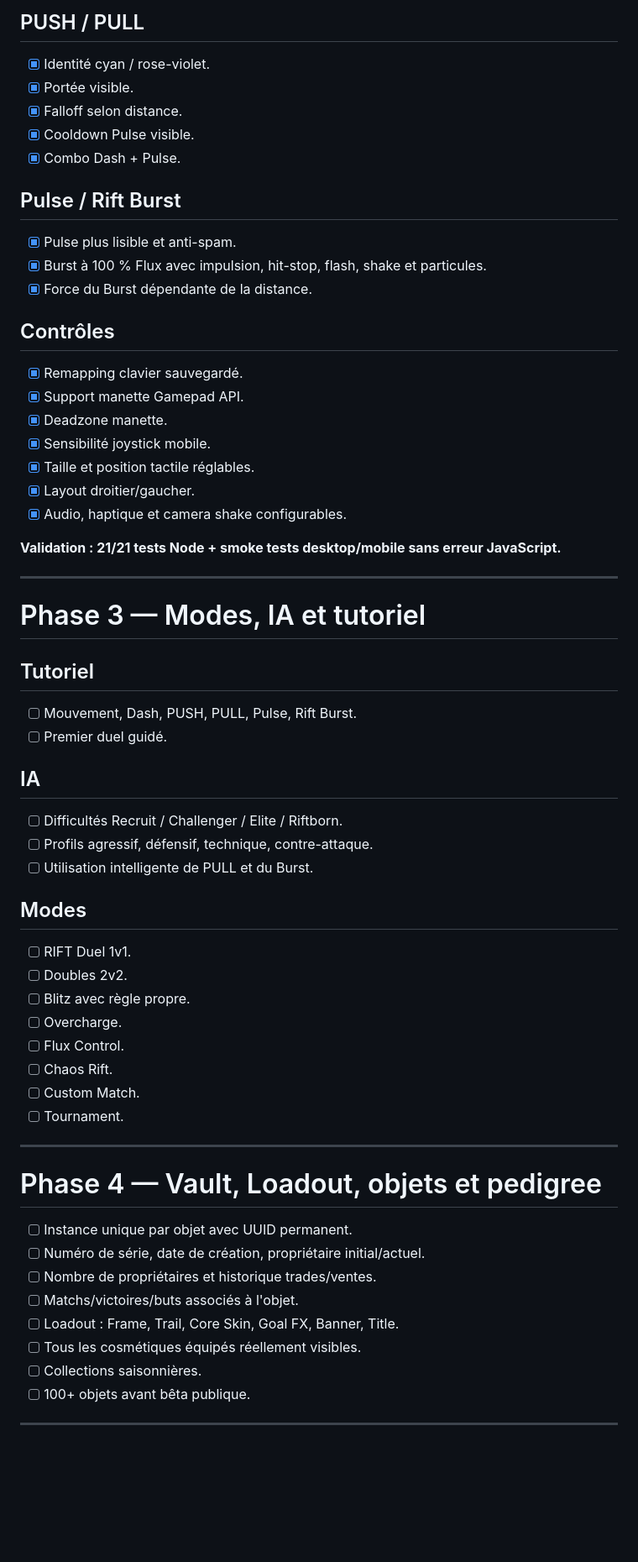
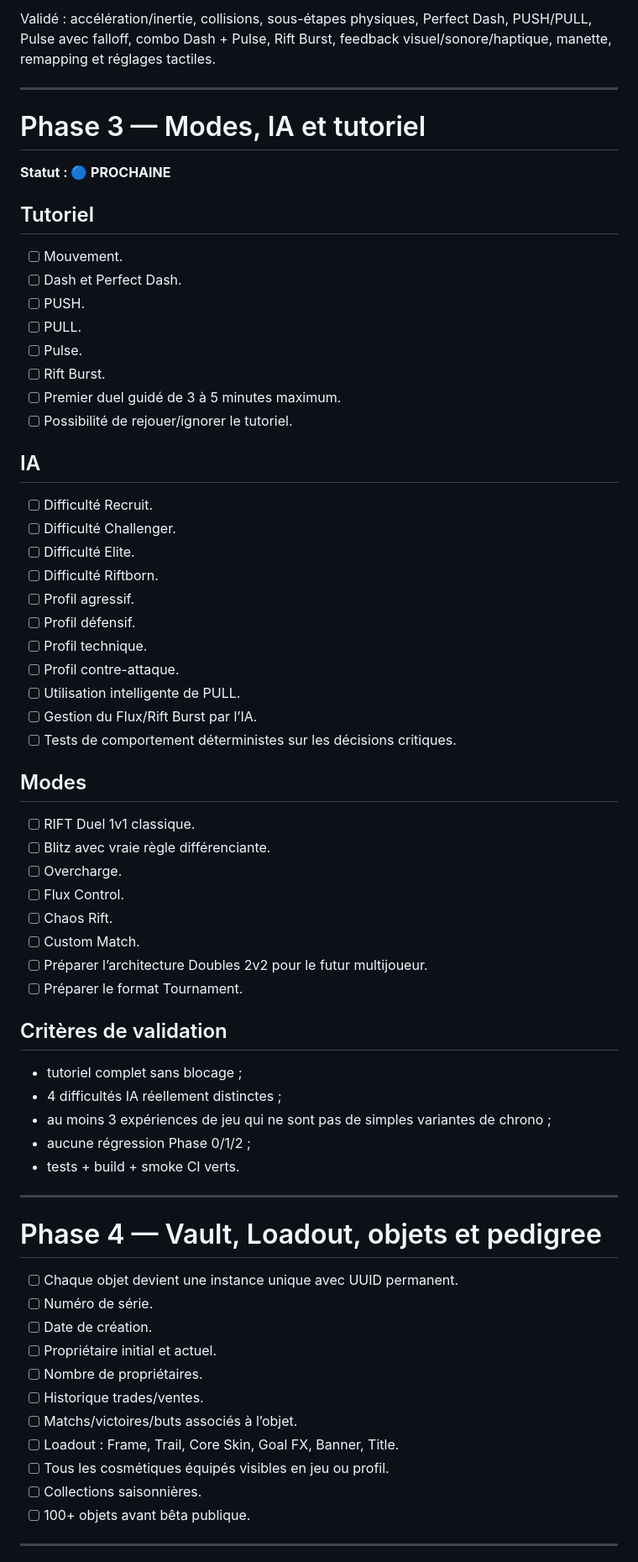
Before and after one commit to wassimvare/rift, a Markdown page: ROADMAP.md, the part around one of its changes. Shown at 84% size. Rendered like a GitHub page; blank space fills up the shorter version.

Commit message:
docs: validate Phase 1 and move roadmap to Phase 3

```diff
--- a/ROADMAP.md
+++ b/ROADMAP.md
@@ -77,62 +72,68 @@ Objectif : pouvoir développer RIFT rapidement sans recréer de régressions.
-## PUSH / PULL
-
-- [x] Identité cyan / rose-violet.
-- [x] Portée visible.
-- [x] Falloff selon distance.
-- [x] Cooldown Pulse visible.
-- [x] Combo Dash + Pulse.
-
-## Pulse / Rift Burst
-
-- [x] Pulse plus lisible et anti-spam.
-- [x] Burst à 100 % Flux avec impulsion, hit-stop, flash, shake et particules.
-- [x] Force du Burst dépendante de la distance.
-
-## Contrôles
-
-- [x] Remapping clavier sauvegardé.
-- [x] Support manette Gamepad API.
-- [x] Deadzone manette.
-- [x] Sensibilité joystick mobile.
-- [x] Taille et position tactile réglables.
-- [x] Layout droitier/gaucher.
-- [x] Audio, haptique et camera shake configurables.
-
-**Validation : 21/21 tests Node + smoke tests desktop/mobile sans erreur JavaScript.**
+Validé : accélération/inertie, collisions, sous-étapes physiques, Perfect Dash, PUSH/PULL, Pulse avec falloff, combo Dash + Pulse, Rift Burst, feedback visuel/sonore/haptique, manette, remapping et réglages tactiles.
 
 ---
 
 # Phase 3 — Modes, IA et tutoriel
 
+**Statut : 🔵 PROCHAINE**
+
 ## Tutoriel
-- [ ] Mouvement, Dash, PUSH, PULL, Pulse, Rift Burst.
-- [ ] Premier duel guidé.
+
+- [ ] Mouvement.
+- [ ] Dash et Perfect Dash.
+- [ ] PUSH.
+- [ ] PULL.
+- [ ] Pulse.
+- [ ] Rift Burst.
+- [ ] Premier duel guidé de 3 à 5 minutes maximum.
+- [ ] Possibilité de rejouer/ignorer le tutoriel.
 
 ## IA
-- [ ] Difficultés Recruit / Challenger / Elite / Riftborn.
-- [ ] Profils agressif, défensif, technique, contre-attaque.
-- [ ] Utilisation intelligente de PULL et du Burst.
+
+- [ ] Difficulté Recruit.
+- [ ] Difficulté Challenger.
+- [ ] Difficulté Elite.
+- [ ] Difficulté Riftborn.
+- [ ] Profil agressif.
+- [ ] Profil défensif.
+- [ ] Profil technique.
+- [ ] Profil contre-attaque.
+- [ ] Utilisation intelligente de PULL.
+- [ ] Gestion du Flux/Rift Burst par l’IA.
+- [ ] Tests de comportement déterministes sur les décisions critiques.
 
 ## Modes
-- [ ] RIFT Duel 1v1.
-- [ ] Doubles 2v2.
-- [ ] Blitz avec règle propre.
+
+- [ ] RIFT Duel 1v1 classique.
+- [ ] Blitz avec vraie règle différenciante.
 - [ ] Overcharge.
 - [ ] Flux Control.
 - [ ] Chaos Rift.
 - [ ] Custom Match.
-- [ ] Tournament.
+- [ ] Préparer l’architecture Doubles 2v2 pour le futur multijoueur.
+- [ ] Préparer le format Tournament.
+
+## Critères de validation
+
+- tutoriel complet sans blocage ;
+- 4 difficultés IA réellement distinctes ;
+- au moins 3 expériences de jeu qui ne sont pas de simples variantes de chrono ;
+- aucune régression Phase 0/1/2 ;
+- tests + build + smoke CI verts.
 
 ---
 
 # Phase 4 — Vault, Loadout, objets et pedigree
 
-- [ ] Instance unique par objet avec UUID permanent.
-- [ ] Numéro de série, date de création, propriétaire initial/actuel.
-- [ ] Nombre de propriétaires et historique trades/ventes.
-- [ ] Matchs/victoires/buts associés à l'objet.
+- [ ] Chaque objet devient une instance unique avec UUID permanent.
+- [ ] Numéro de série.
+- [ ] Date de création.
+- [ ] Propriétaire initial et actuel.
+- [ ] Nombre de propriétaires.
+- [ ] Historique trades/ventes.
+- [ ] Matchs/victoires/buts associés à l’objet.
 - [ ] Loadout : Frame, Trail, Core Skin, Goal FX, Banner, Title.
-- [ ] Tous les cosmétiques équipés réellement visibles.
+- [ ] Tous les cosmétiques équipés visibles en jeu ou profil.
 - [ ] Collections saisonnières.
 - [ ] 100+ objets avant bêta publique.
 
```
Also changed, not shown: other parts of ROADMAP.md (+109 -74 lines).
